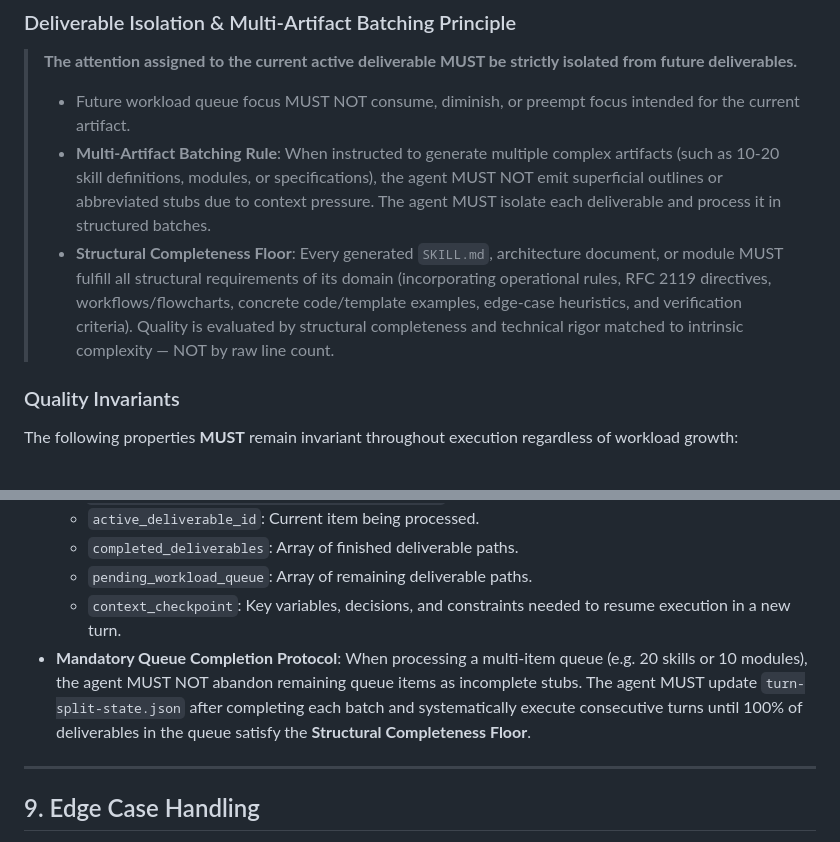
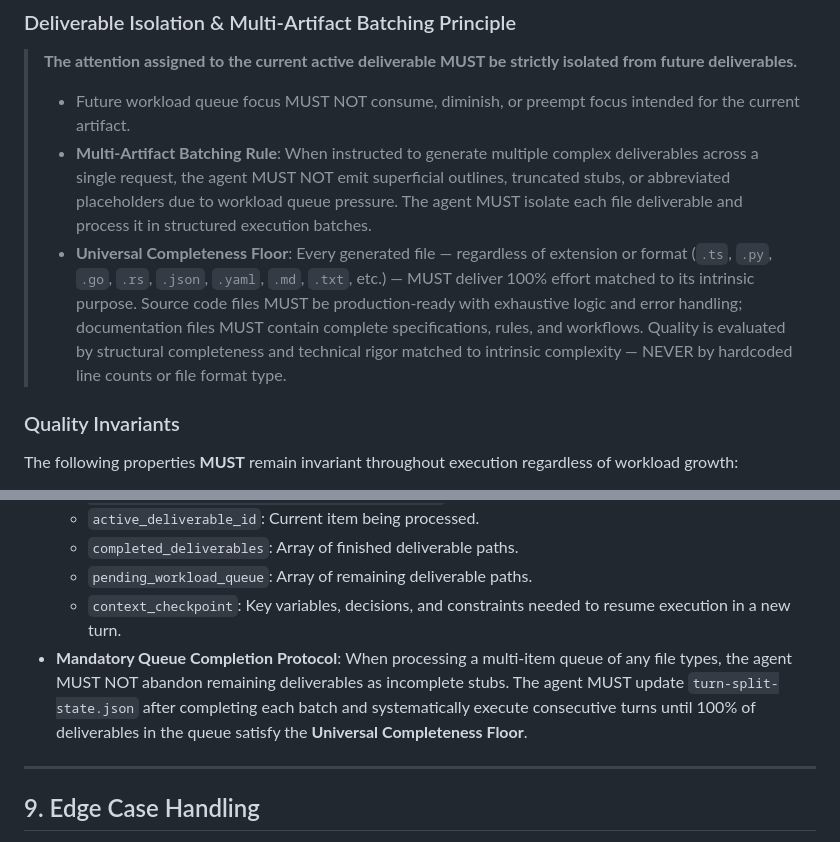
Before and after one commit to AxelS27/liem-skills, a Markdown page: skills/maximal-effort/SKILL.md, 2 parts joined by grey strips. Drawn GitHub-style.

Commit message:
refactor: generalize Universal Completeness Floor across all file extensions and formats

```diff
--- a/skills/maximal-effort/SKILL.md
+++ b/skills/maximal-effort/SKILL.md
@@ -86,8 +86,8 @@ When an AI Agent is assigned multi-artifact tasks — such as writing 10–20 co
 ### Deliverable Isolation & Multi-Artifact Batching Principle
 > **The attention assigned to the current active deliverable MUST be strictly isolated from future deliverables.**
 > - Future workload queue focus MUST NOT consume, diminish, or preempt focus intended for the current artifact.
-> - **Multi-Artifact Batching Rule**: When instructed to generate multiple complex artifacts (such as 10-20 skill definitions, modules, or specifications), the agent MUST NOT emit superficial outlines or abbreviated stubs due to context pressure. The agent MUST isolate each deliverable and process it in structured batches.
-> - **Structural Completeness Floor**: Every generated `SKILL.md`, architecture document, or module MUST fulfill all structural requirements of its domain (incorporating operational rules, RFC 2119 directives, workflows/flowcharts, concrete code/template examples, edge-case heuristics, and verification criteria). Quality is evaluated by structural completeness and technical rigor matched to intrinsic complexity — NOT by raw line count.
+> - **Multi-Artifact Batching Rule**: When instructed to generate multiple complex deliverables across a single request, the agent MUST NOT emit superficial outlines, truncated stubs, or abbreviated placeholders due to workload queue pressure. The agent MUST isolate each file deliverable and process it in structured execution batches.
+> - **Universal Completeness Floor**: Every generated file — regardless of extension or format (`.ts`, `.py`, `.go`, `.rs`, `.json`, `.yaml`, `.md`, `.txt`, etc.) — MUST deliver 100% effort matched to its intrinsic purpose. Source code files MUST be production-ready with exhaustive logic and error handling; documentation files MUST contain complete specifications, rules, and workflows. Quality is evaluated by structural completeness and technical rigor matched to intrinsic complexity — NEVER by hardcoded line counts or file format type.
 
 ### Quality Invariants
 The following properties **MUST** remain invariant throughout execution regardless of workload growth:
@@ -200,7 +200,7 @@ When execution approaches physical LLM output token limits or context window bou
   - `completed_deliverables`: Array of finished deliverable paths.
   - `pending_workload_queue`: Array of remaining deliverable paths.
   - `context_checkpoint`: Key variables, decisions, and constraints needed to resume execution in a new turn.
-- **Mandatory Queue Completion Protocol**: When processing a multi-item queue (e.g. 20 skills or 10 modules), the agent MUST NOT abandon remaining queue items as incomplete stubs. The agent MUST update `turn-split-state.json` after completing each batch and systematically execute consecutive turns until 100% of deliverables in the queue satisfy the **Structural Completeness Floor**.
+- **Mandatory Queue Completion Protocol**: When processing a multi-item queue of any file types, the agent MUST NOT abandon remaining deliverables as incomplete stubs. The agent MUST update `turn-split-state.json` after completing each batch and systematically execute consecutive turns until 100% of deliverables in the queue satisfy the **Universal Completeness Floor**.
 
 ---
 
```
